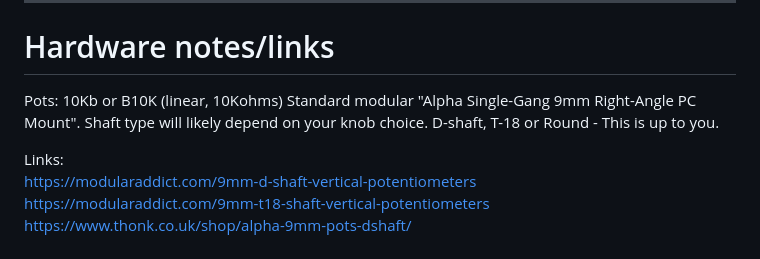
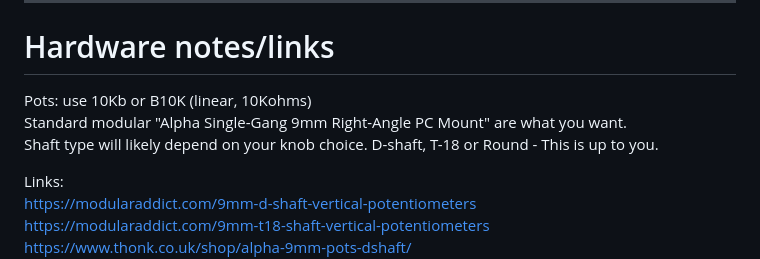
Before and after one commit to okyeron/hachi-ni, a Markdown page: README.md, the part around the change. Rendered like a GitHub page.

Commit message:
readme formatting

```diff
--- a/README.md
+++ b/README.md
@@ -49,8 +49,8 @@ Use Chrome or Edge. Firefox or Safari will not work.
 
 # Hardware notes/links
 
-Pots: 10Kb or B10K (linear, 10Kohms)
-Standard modular "Alpha Single-Gang 9mm Right-Angle PC Mount".
+Pots: use 10Kb or B10K (linear, 10Kohms)
+Standard modular "Alpha Single-Gang 9mm Right-Angle PC Mount" are what you want.
 Shaft type will likely depend on your knob choice. D-shaft, T-18 or Round - This is up to you.
 
 Links:
```
